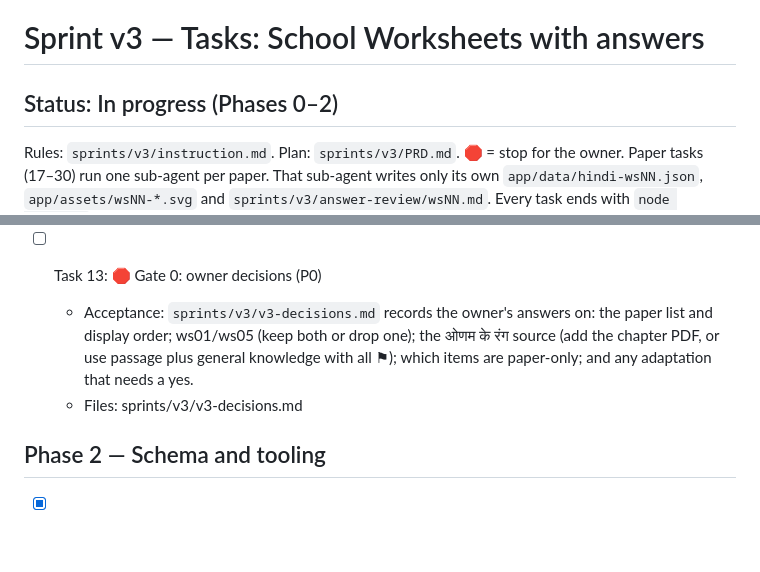
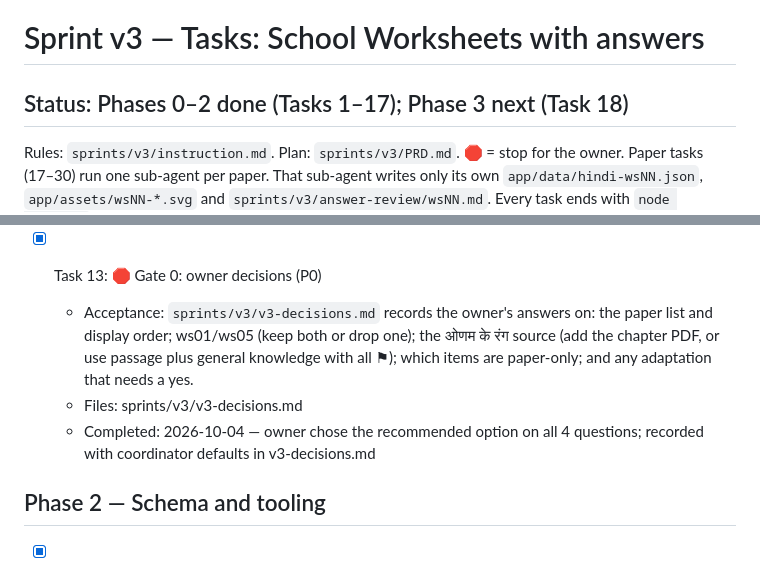
Before and after one commit to manisankar19/mily-hindi-abhyas, a Markdown page: sprints/v3/TASKS.md, 2 parts joined by grey strips. GitHub-like rendering; blank space fills up the shorter version.

Commit message:
docs(v3): Task 13 — Gate 0 owner decisions
Co-Authored-By: Claude Opus 5.5 <noreply@anthropic.com>
Claude-Session: https://claude.ai/code/session_01LfGsydcZERZ8uF9crajWYh

```diff
--- a/sprints/v3/TASKS.md
+++ b/sprints/v3/TASKS.md
@@ -1,6 +1,6 @@
 # Sprint v3 — Tasks: School Worksheets with answers
 
-## Status: In progress (Phases 0–2)
+## Status: Phases 0–2 done (Tasks 1–17); Phase 3 next (Task 18)
 
 Rules: `sprints/v3/instruction.md`. Plan: `sprints/v3/PRD.md`.
 🛑 = stop for the owner. Paper tasks (17–30) run one sub-agent per paper. That sub-agent writes only its own
@@ -73,9 +73,10 @@ Every task ends with `node build.js` still passing and the chapter1..7.json hash
   - Files: source/intake.json, source/WORKSHEETS-INTAKE.md
   - Completed: 2026-10-04 — scripts/merge-intake.js → source/intake.json + WORKSHEETS-INTAKE.md; 400 marks, 115 blocks, 344 items, ⚑ estimate 188; all arithmetic and hashes OK; ws01–ws05 share 54.7% of lines (exact-line match)
 
-- [ ] Task 13: 🛑 Gate 0: owner decisions (P0)
+- [x] Task 13: 🛑 Gate 0: owner decisions (P0)
   - Acceptance: `sprints/v3/v3-decisions.md` records the owner's answers on: the paper list and display order; ws01/ws05 (keep both or drop one); the ओणम के रंग source (add the chapter PDF, or use passage plus general knowledge with all ⚑); which items are paper-only; and any adaptation that needs a yes.
   - Files: sprints/v3/v3-decisions.md
+  - Completed: 2026-10-04 — owner chose the recommended option on all 4 questions; recorded with coordinator defaults in v3-decisions.md
 
 ## Phase 2 — Schema and tooling
 
```
Also changed, not shown: sprints/v3/v3-decisions.md (added, +16 -0 lines).
